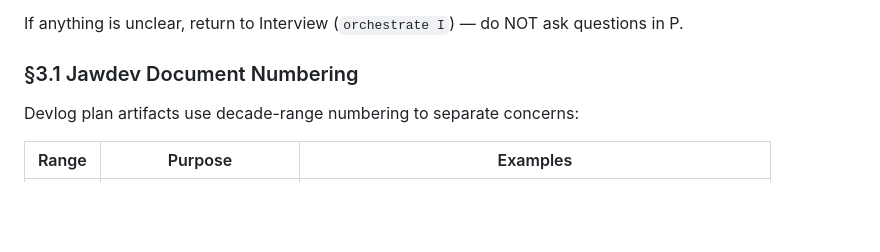
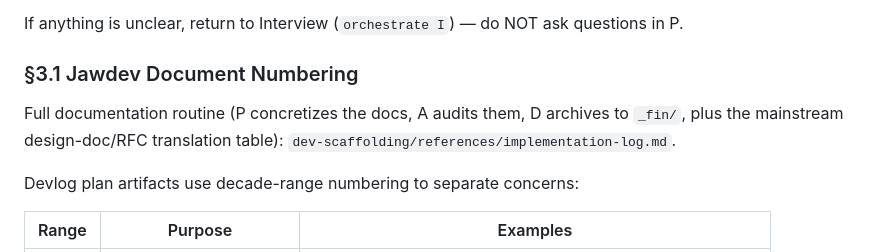
Before and after one commit to lidge-jun/pabcd_initiative, a Markdown page: skills/dev-pabcd/SKILL.md, the part around the change. GitHub-like rendering; blank space fills up the shorter version.

Commit message:
docs(scaffolding,pabcd): concretize the implementation-log (devlog) routine
New dev-scaffolding/references/implementation-log.md: one implementation unit =
one decade-numbered plan folder; the documentation loop mapped onto PABCD
(P concretizes diff-level docs -> A audits the docs as a hard gate -> B executes
citing them -> C records evidence -> D attests and archives to _fin/); explicit
translation table to mainstream practice (design docs/RFC/PEP, review-before-code,
patch cover letters, ADR, postmortem) and the issue-tracker relationship
(issues track, plan folders think — link one issue per unit). Router pointers
added in dev-scaffolding and dev-pabcd §3.1.

Co-Authored-By: Claude Fable 5 <noreply@anthropic.com>

```diff
--- a/skills/dev-pabcd/SKILL.md
+++ b/skills/dev-pabcd/SKILL.md
@@ -134,6 +134,10 @@ Write a plan with two parts:
 If anything is unclear, return to Interview (`orchestrate I`) — do NOT ask questions in P.
 
 ### §3.1 Jawdev Document Numbering
+
+Full documentation routine (P concretizes the docs, A audits them, D archives to
+`_fin/`, plus the mainstream design-doc/RFC translation table):
+`dev-scaffolding/references/implementation-log.md`.
 
 Devlog plan artifacts use decade-range numbering to separate concerns:
 
```
Also changed, not shown: skills/dev-scaffolding/SKILL.md (+1 -0 lines), 1 other file.
